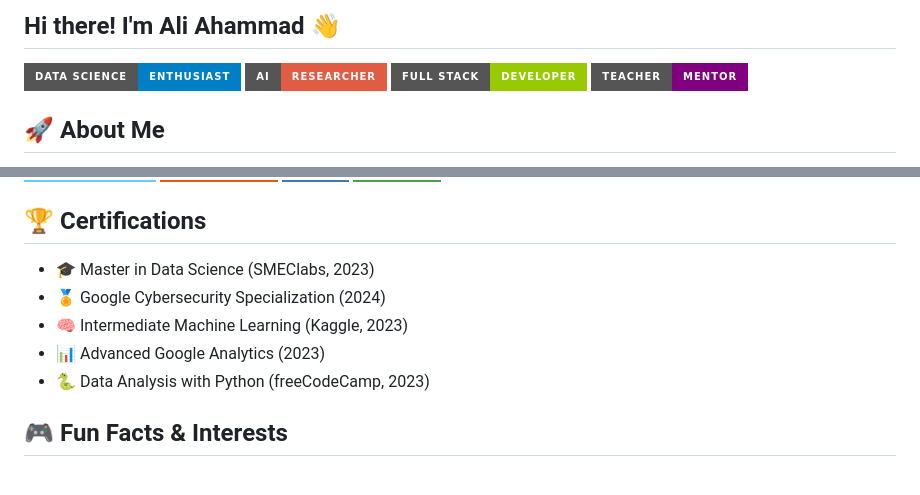
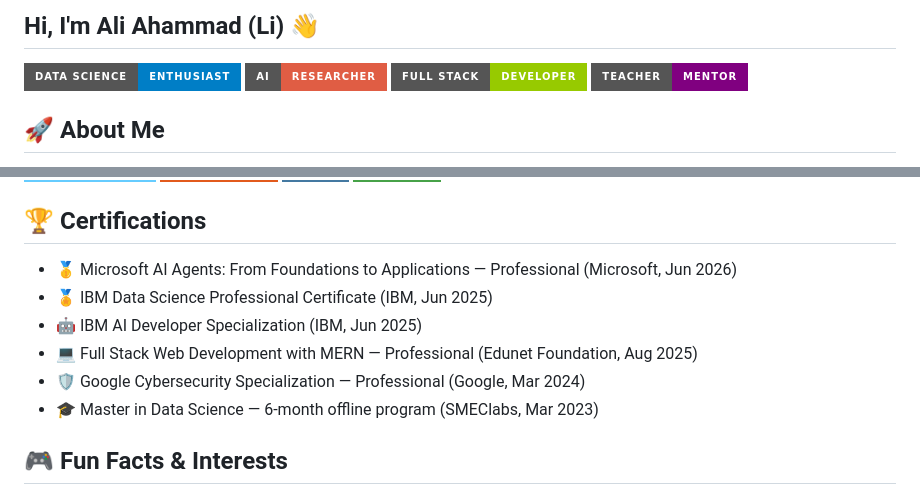
Before and after one commit to li812/li812, a Markdown page: README.md, 2 parts joined by grey strips. GitHub-like rendering; badges without logos.

Commit message:
Revise introduction and update certifications in README
Updated personal introduction and certification details in README.

```diff
--- a/README.md
+++ b/README.md
@@ -1,4 +1,4 @@
-## Hi there! I'm A**li** Ahammad 👋
+## Hi, I'm Ali Ahammad (Li) 👋
 
 ![Data Science](https://img.shields.io/badge/Data%20Science-Enthusiast-blue?style=for-the-badge&logo=python)
 ![AI Research](https://img.shields.io/badge/AI-Researcher-red?style=for-the-badge&logo=tensorflow)
@@ -59,11 +59,12 @@ A passionate **AI/ML Backend Engineer** by profession, with expertise in **RAG p
 
 ## 🏆 Certifications
 
-- 🎓 Master in Data Science (SMEClabs, 2023)
-- 🏅 Google Cybersecurity Specialization (2024)
-- 🧠 Intermediate Machine Learning (Kaggle, 2023)
-- 📊 Advanced Google Analytics (2023)
-- 🐍 Data Analysis with Python (freeCodeCamp, 2023)
+- 🥇 Microsoft AI Agents: From Foundations to Applications — Professional (Microsoft, Jun 2026)
+- 🏅 IBM Data Science Professional Certificate (IBM, Jun 2025)
+- 🤖 IBM AI Developer Specialization (IBM, Jun 2025)
+- 💻 Full Stack Web Development with MERN — Professional (Edunet Foundation, Aug 2025)
+- 🛡️ Google Cybersecurity Specialization — Professional (Google, Mar 2024)
+- 🎓 Master in Data Science — 6-month offline program (SMEClabs, Mar 2023)
 
 ## 🎮 Fun Facts & Interests
 - 📚 History enthusiast, particularly fascinated by ancient civilizations
```
